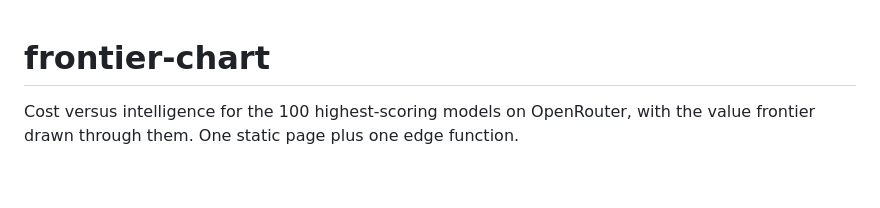
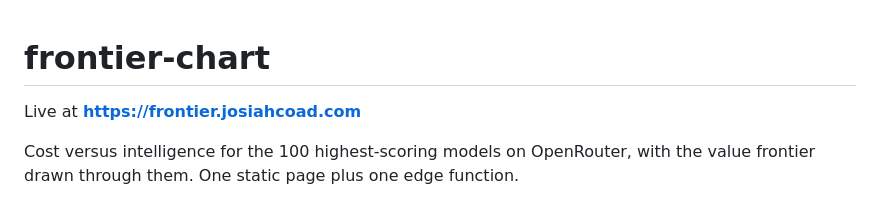
Before and after one commit to josiahcoad/frontier-chart, a Markdown page: README.md, the part around the change. Drawn GitHub-style; blank space fills up the shorter version.

Commit message:
docs: link the production URL in the README
Co-Authored-By: Claude Opus 5 (1M context) <noreply@anthropic.com>

```diff
--- a/README.md
+++ b/README.md
@@ -1,4 +1,6 @@
 # frontier-chart
+
+Live at **https://frontier.josiahcoad.com**
 
 Cost versus intelligence for the 100 highest-scoring models on OpenRouter, with the value
 frontier drawn through them. One static page plus one edge function.
```
